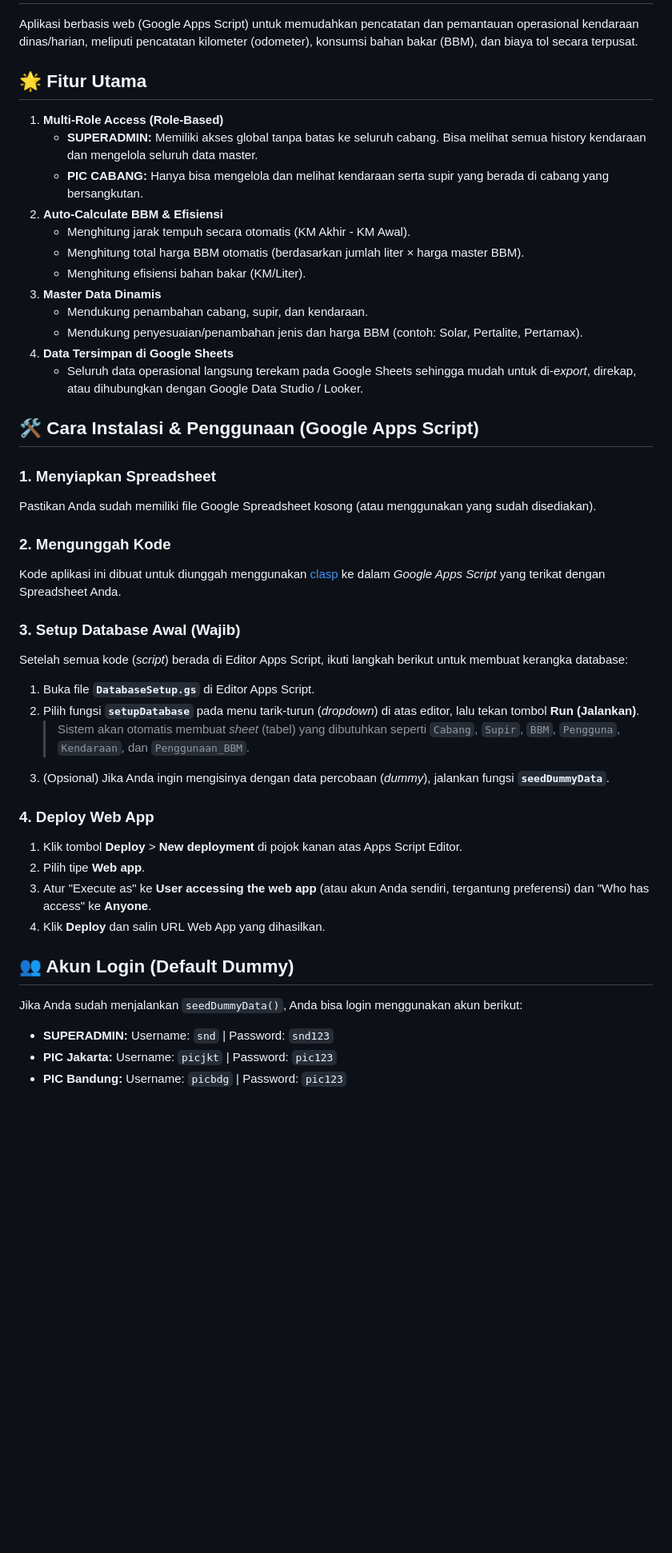
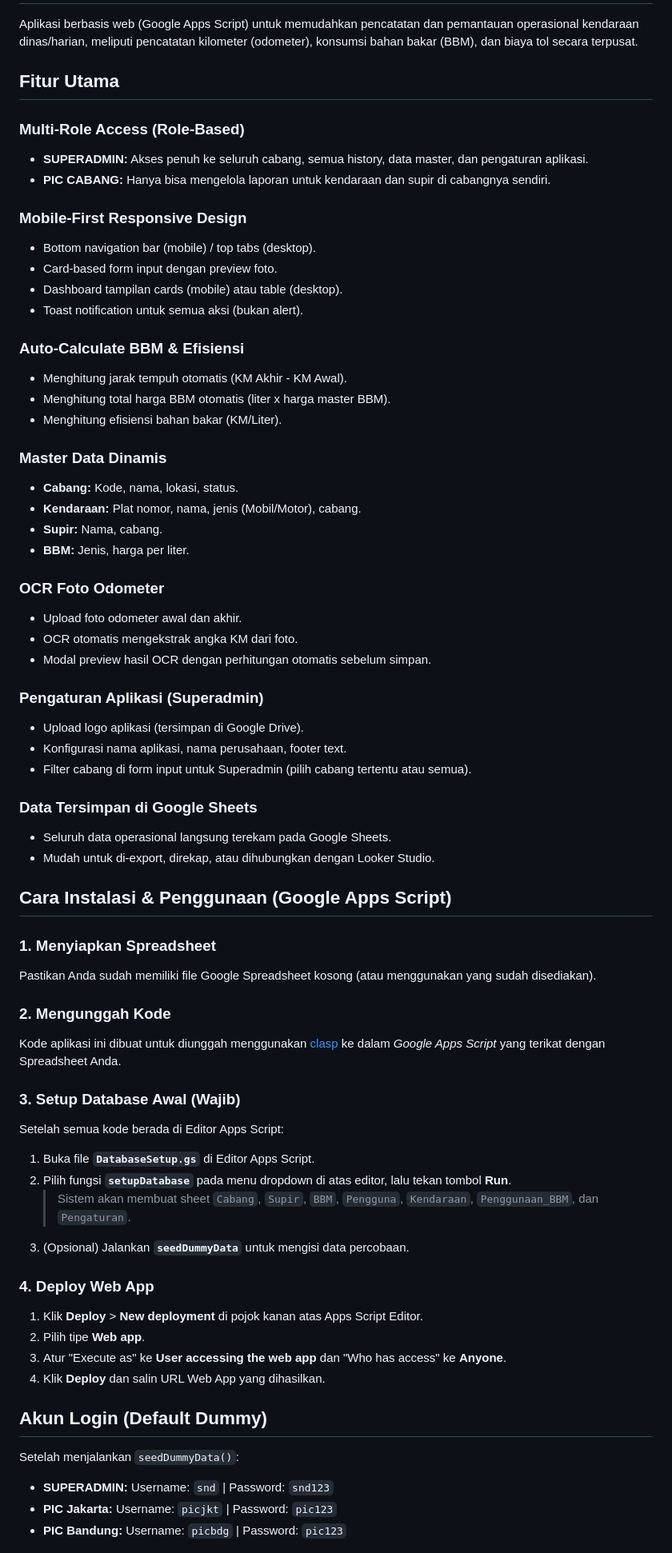
Before and after one commit to sndsupport/Monitoring-BBM-, a Markdown page: README.md, the part around one of its changes. Shown at 80% size. Drawn GitHub-style; blank space fills up the shorter version.

Commit message:
docs: update README.md with new features and file structure

```diff
--- a/README.md
+++ b/README.md
@@ -2,21 +2,44 @@
 
 Aplikasi berbasis web (Google Apps Script) untuk memudahkan pencatatan dan pemantauan operasional kendaraan dinas/harian, meliputi pencatatan kilometer (odometer), konsumsi bahan bakar (BBM), dan biaya tol secara terpusat.
 
-## 🌟 Fitur Utama
-1. **Multi-Role Access (Role-Based)**
-   - **SUPERADMIN:** Memiliki akses global tanpa batas ke seluruh cabang. Bisa melihat semua history kendaraan dan mengelola seluruh data master.
-   - **PIC CABANG:** Hanya bisa mengelola dan melihat kendaraan serta supir yang berada di cabang yang bersangkutan.
-2. **Auto-Calculate BBM & Efisiensi**
-   - Menghitung jarak tempuh secara otomatis (KM Akhir - KM Awal).
-   - Menghitung total harga BBM otomatis (berdasarkan jumlah liter × harga master BBM).
-   - Menghitung efisiensi bahan bakar (KM/Liter).
-3. **Master Data Dinamis**
-   - Mendukung penambahan cabang, supir, dan kendaraan.
-   - Mendukung penyesuaian/penambahan jenis dan harga BBM (contoh: Solar, Pertalite, Pertamax).
-4. **Data Tersimpan di Google Sheets**
-   - Seluruh data operasional langsung terekam pada Google Sheets sehingga mudah untuk di-*export*, direkap, atau dihubungkan dengan Google Data Studio / Looker.
+## Fitur Utama
 
-## 🛠️ Cara Instalasi & Penggunaan (Google Apps Script)
+### Multi-Role Access (Role-Based)
+- **SUPERADMIN:** Akses penuh ke seluruh cabang, semua history, data master, dan pengaturan aplikasi.
+- **PIC CABANG:** Hanya bisa mengelola laporan untuk kendaraan dan supir di cabangnya sendiri.
+
+### Mobile-First Responsive Design
+- Bottom navigation bar (mobile) / top tabs (desktop).
+- Card-based form input dengan preview foto.
+- Dashboard tampilan cards (mobile) atau table (desktop).
+- Toast notification untuk semua aksi (bukan alert).
+
+### Auto-Calculate BBM & Efisiensi
+- Menghitung jarak tempuh otomatis (KM Akhir - KM Awal).
+- Menghitung total harga BBM otomatis (liter x harga master BBM).
+- Menghitung efisiensi bahan bakar (KM/Liter).
+
+### Master Data Dinamis
+- **Cabang:** Kode, nama, lokasi, status.
+- **Kendaraan:** Plat nomor, nama, jenis (Mobil/Motor), cabang.
+- **Supir:** Nama, cabang.
+- **BBM:** Jenis, harga per liter.
+
+### OCR Foto Odometer
+- Upload foto odometer awal dan akhir.
+- OCR otomatis mengekstrak angka KM dari foto.
+- Modal preview hasil OCR dengan perhitungan otomatis sebelum simpan.
+
+### Pengaturan Aplikasi (Superadmin)
+- Upload logo aplikasi (tersimpan di Google Drive).
+- Konfigurasi nama aplikasi, nama perusahaan, footer text.
+- Filter cabang di form input untuk Superadmin (pilih cabang tertentu atau semua).
+
+### Data Tersimpan di Google Sheets
+- Seluruh data operasional langsung terekam pada Google Sheets.
+- Mudah untuk di-export, direkap, atau dihubungkan dengan Looker Studio.
+
+## Cara Instalasi & Penggunaan (Google Apps Script)
 
 ### 1. Menyiapkan Spreadsheet
 Pastikan Anda sudah memiliki file Google Spreadsheet kosong (atau menggunakan yang sudah disediakan).
@@ -25,20 +48,20 @@ Pastikan Anda sudah memiliki file Google Spreadsheet kosong (atau menggunakan ya
 Kode aplikasi ini dibuat untuk diunggah menggunakan [clasp](https://github.com/google/clasp) ke dalam *Google Apps Script* yang terikat dengan Spreadsheet Anda.
 
 ### 3. Setup Database Awal (Wajib)
-Setelah semua kode (*script*) berada di Editor Apps Script, ikuti langkah berikut untuk membuat kerangka database:
+Setelah semua kode berada di Editor Apps Script:
 1. Buka file **`DatabaseSetup.gs`** di Editor Apps Script.
-2. Pilih fungsi **`setupDatabase`** pada menu tarik-turun (*dropdown*) di atas editor, lalu tekan tombol **Run (Jalankan)**.
-   > Sistem akan otomatis membuat *sheet* (tabel) yang dibutuhkan seperti `Cabang`, `Supir`, `BBM`, `Pengguna`, `Kendaraan`, dan `Penggunaan_BBM`.
-3. (Opsional) Jika Anda ingin mengisinya dengan data percobaan (*dummy*), jalankan fungsi **`seedDummyData`**.
+2. Pilih fungsi **`setupDatabase`** pada menu dropdown di atas editor, lalu tekan tombol **Run**.
+   > Sistem akan membuat sheet `Cabang`, `Supir`, `BBM`, `Pengguna`, `Kendaraan`, `Penggunaan_BBM`, dan `Pengaturan`.
+3. (Opsional) Jalankan **`seedDummyData`** untuk mengisi data percobaan.
 
 ### 4. Deploy Web App
-1. Klik tombol **Deploy** > **New deployment** di pojok kanan atas Apps Script Editor.
+1. Klik **Deploy** > **New deployment** di pojok kanan atas Apps Script Editor.
 2. Pilih tipe **Web app**.
-3. Atur "Execute as" ke **User accessing the web app** (atau akun Anda sendiri, tergantung preferensi) dan "Who has access" ke **Anyone**.
+3. Atur "Execute as" ke **User accessing the web app** dan "Who has access" ke **Anyone**.
 4. Klik **Deploy** dan salin URL Web App yang dihasilkan.
 
-## 👥 Akun Login (Default Dummy)
-Jika Anda sudah menjalankan `seedDummyData()`, Anda bisa login menggunakan akun berikut:
+## Akun Login (Default Dummy)
+Setelah menjalankan `seedDummyData()`:
 - **SUPERADMIN:** Username: `snd` | Password: `snd123`
 - **PIC Jakarta:** Username: `picjkt` | Password: `pic123`
 - **PIC Bandung:** Username: `picbdg` | Password: `pic123`
```
Also changed, not shown: other parts of README.md (+15 -9 lines).
